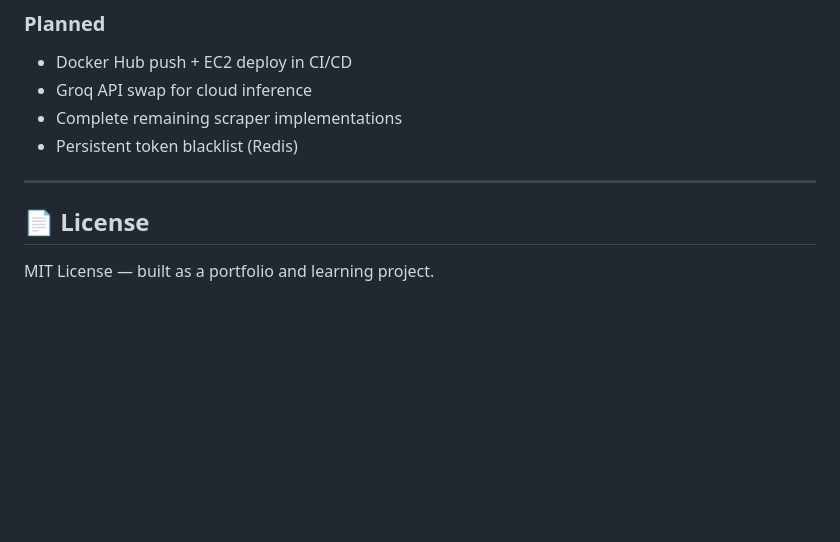
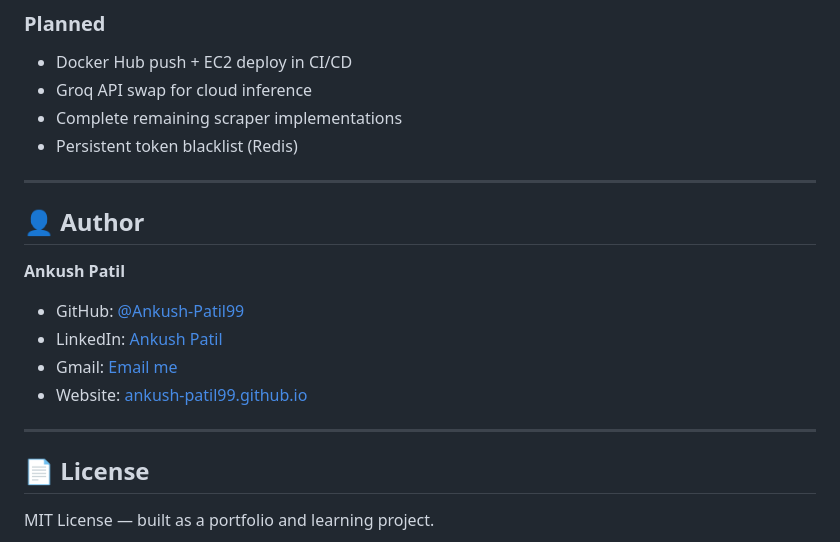
Before and after one commit to Ankush-Patil99/upsc-ai-test-series, a Markdown page: README.md, the part around the change. Drawn GitHub-style; blank space fills up the shorter version.

```diff
--- a/README.md
+++ b/README.md
@@ -495,7 +495,14 @@ The primary constraint is the LLM, not the infrastructure:
 - Persistent token blacklist (Redis)
 
 ---
+## 👤 Author
 
+**Ankush Patil**
+- GitHub: [@Ankush-Patil99](https://github.com/Ankush-Patil99)
+- LinkedIn: [Ankush Patil](https://www.linkedin.com/in/ankush-patil-48989739a)
+- Gmail: [Email me](https://mail.google.com/mail/?view=cm&fs=1&to=ankpatil1203@gmail.com)
+- Website: [ankush-patil99.github.io](https://ankush-patil99.github.io/)
+---
 ## 📄 License
 
 MIT License — built as a portfolio and learning project.
```
